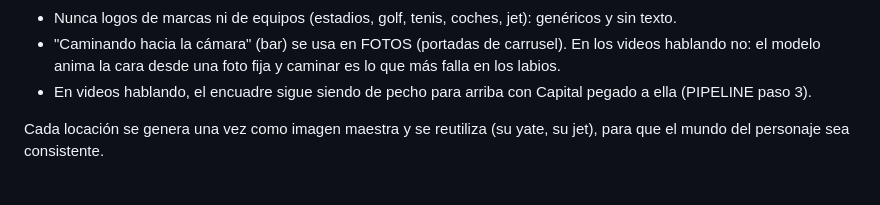
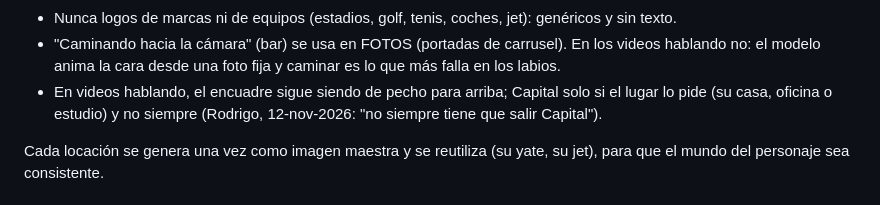
Before and after one commit to rodrigodelcastillo117-dotcom/AI-GIRL, a Markdown page: docs/DIRECCION_CREATIVA.md, the part around the change. Rendered like a GitHub page.

```diff
--- a/docs/DIRECCION_CREATIVA.md
+++ b/docs/DIRECCION_CREATIVA.md
@@ -51,7 +51,7 @@ Reglas:
 - Nunca logos de marcas ni de equipos (estadios, golf, tenis, coches, jet): genéricos y sin texto.
 - "Caminando hacia la cámara" (bar) se usa en FOTOS (portadas de carrusel). En los videos hablando no: el modelo anima
   la cara desde una foto fija y caminar es lo que más falla en los labios.
-- En videos hablando, el encuadre sigue siendo de pecho para arriba con Capital pegado a ella (PIPELINE paso 3).
+- En videos hablando, el encuadre sigue siendo de pecho para arriba; Capital solo si el lugar lo pide (su casa, oficina o estudio) y no siempre (Rodrigo, 12-nov-2026: "no siempre tiene que salir Capital").
 
 Cada locación se genera una vez como imagen maestra y se reutiliza (su yate, su jet), para que el
 mundo del personaje sea consistente.
```
Also changed, not shown: docs/ESTRATEGIA_VIRAL.md (+14 -0 lines), docs/PIPELINE.md (+1 -1 lines).
